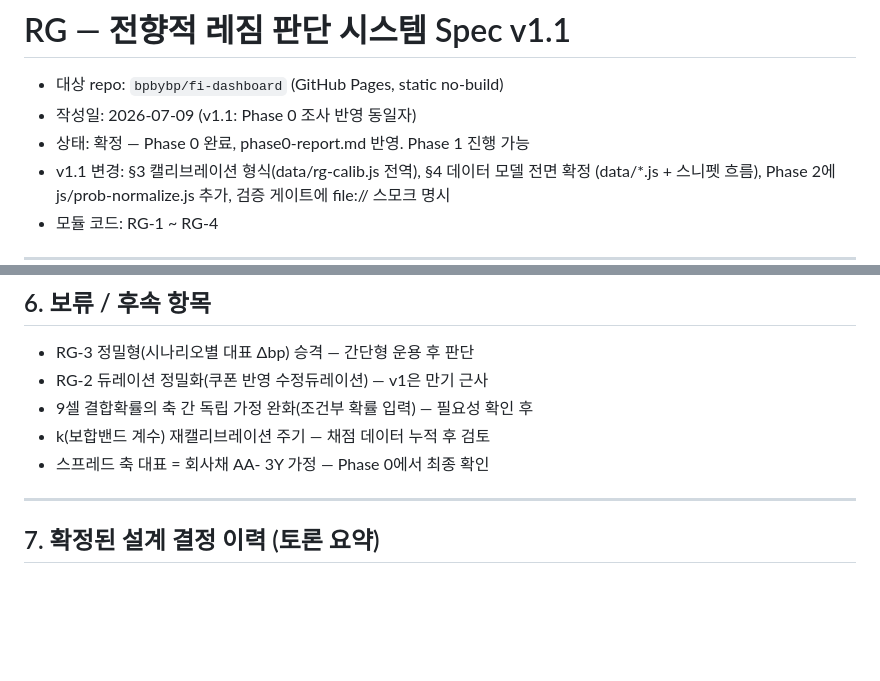
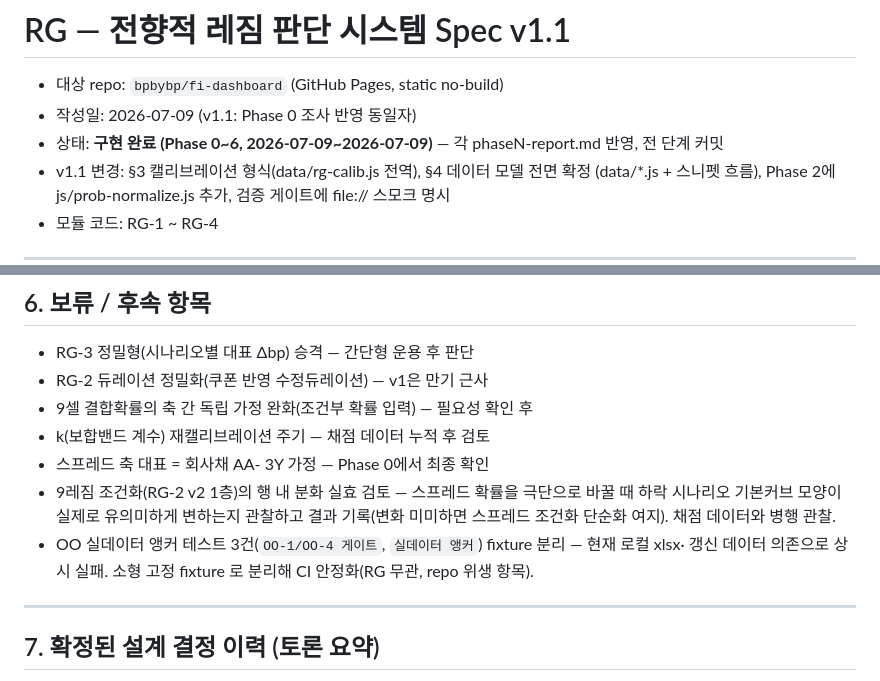
Before and after one commit to mib7514/kb-fi-dashboard, a Markdown page: rg-regime-spec.md, 2 parts joined by grey strips. Rendered like a GitHub page; blank space fills up the shorter version.

Commit message:
docs: RG spec 구현 완료 상태 갱신 + 보류 항목 추가
Co-Authored-By: Claude Opus 4.8 (1M context) <noreply@anthropic.com>

```diff
--- a/rg-regime-spec.md
+++ b/rg-regime-spec.md
@@ -2,7 +2,7 @@
 
 - 대상 repo: `bpbybp/fi-dashboard` (GitHub Pages, static no-build)
 - 작성일: 2026-07-09 (v1.1: Phase 0 조사 반영 동일자)
-- 상태: 확정 — Phase 0 완료, phase0-report.md 반영. Phase 1 진행 가능
+- 상태: **구현 완료 (Phase 0~6, 2026-07-09~2026-07-09)** — 각 phaseN-report.md 반영, 전 단계 커밋
 - v1.1 변경: §3 캘리브레이션 형식(data/rg-calib.js 전역), §4 데이터 모델 전면 확정
   (data/*.js + 스니펫 흐름), Phase 2에 js/prob-normalize.js 추가, 검증 게이트에
   file:// 스모크 명시
@@ -275,6 +275,11 @@ window.RG_LEDGER = {
 - 9셀 결합확률의 축 간 독립 가정 완화(조건부 확률 입력) — 필요성 확인 후
 - k(보합밴드 계수) 재캘리브레이션 주기 — 채점 데이터 누적 후 검토
 - 스프레드 축 대표 = 회사채 AA- 3Y 가정 — Phase 0에서 최종 확인
+- 9레짐 조건화(RG-2 v2 1층)의 행 내 분화 실효 검토 — 스프레드 확률을 극단으로 바꿀 때
+  하락 시나리오 기본커브 모양이 실제로 유의미하게 변하는지 관찰하고 결과 기록(변화 미미하면
+  스프레드 조건화 단순화 여지). 채점 데이터와 병행 관찰.
+- OO 실데이터 앵커 테스트 3건(`OO-1/OO-4 게이트`, `실데이터 앵커`) fixture 분리 — 현재 로컬 xlsx·
+  갱신 데이터 의존으로 상시 실패. 소형 고정 fixture 로 분리해 CI 안정화(RG 무관, repo 위생 항목).
 
 ---
 
```
